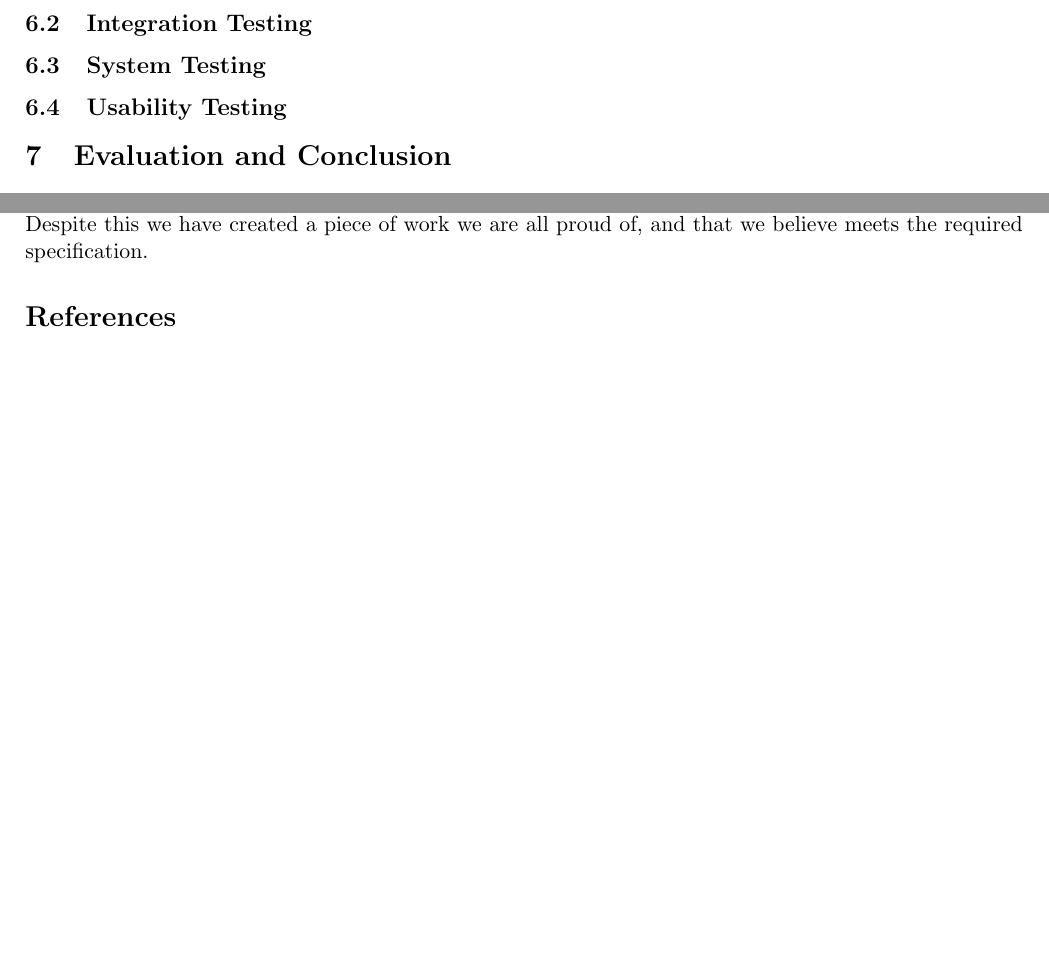
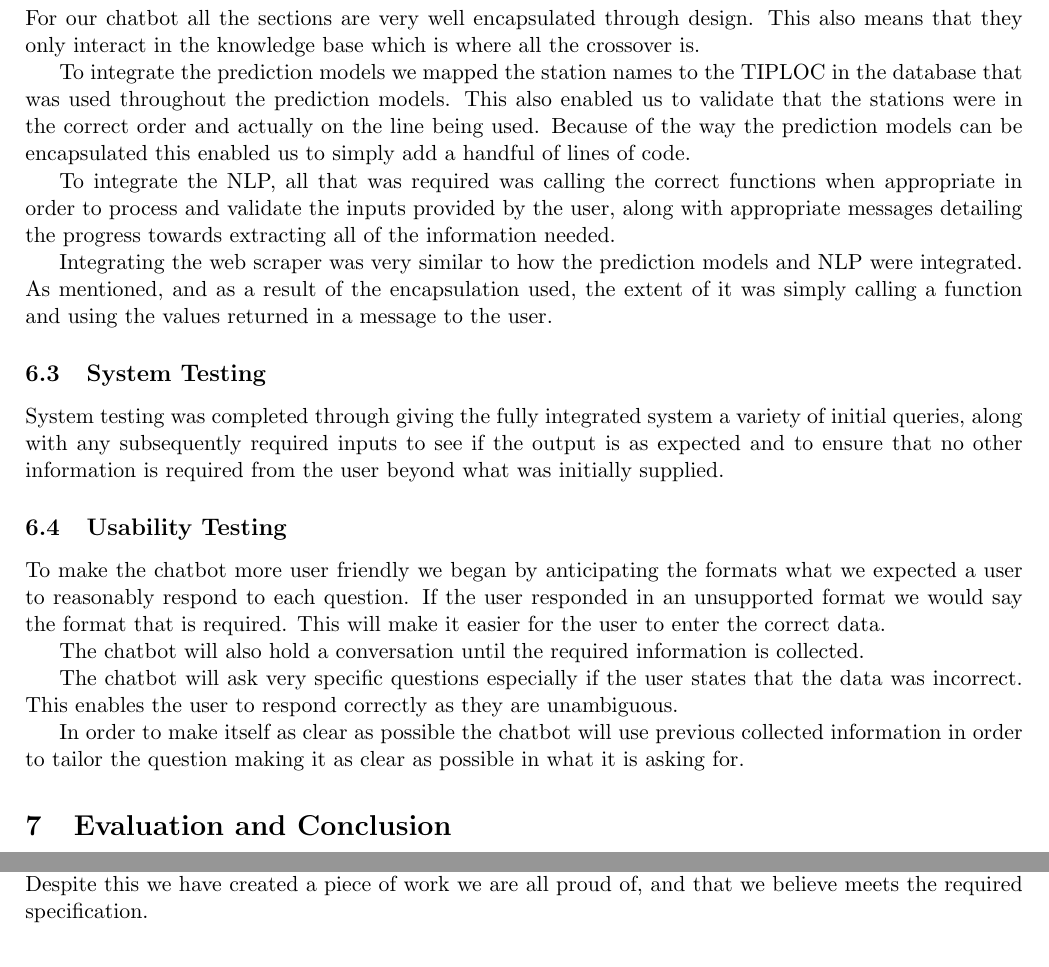
Before and after one commit to DanWillisUni/ChatBot, a LaTeX paper (Report/Main.tex): two parts of page 14 of 19 before the commit and two parts of page 14 of 20 after it, joined at a grey line, cut at the place of the change, the shorter picture padded with empty space. Compiled offline with pdfLaTeX.

Commit message:
edit report

```diff
--- a/Report/Main.tex
+++ b/Report/Main.tex
@@ -445,9 +445,27 @@ For the delay prediction we used a K-Nearest-Neighbour (KNN) method and a neural
 
 	\subsection{Integration Testing}
 
+	For our chatbot all the sections are very well encapsulated through design. This also means that they only interact in the knowledge base which is where all the crossover is.
+
+	To integrate the prediction models we mapped the station names to the TIPLOC in the database that was used throughout the prediction models. This also enabled us to validate that the stations were in the correct order and actually on the line being used. Because of the way the prediction models can be encapsulated this enabled us to simply add a handful of lines of code.
+
+	To integrate the NLP, all that was required was calling the correct functions when appropriate in order to process and validate the inputs provided by the user, along with appropriate messages detailing the progress towards extracting all of the information needed.
+
+	Integrating the web scraper was very similar to how the prediction models and NLP were integrated. As mentioned, and as a result of the encapsulation used, the extent of it was simply calling a function and using the values returned in a message to the user.
+
 	\subsection{System Testing}
 
+	System testing was completed through giving the fully integrated system a variety of initial queries, along with any subsequently required inputs to see if the output is as expected and to ensure that no other information is required from the user beyond what was initially supplied.
+
 	\subsection{Usability Testing}
+
+	To make the chatbot more user friendly we began by anticipating the formats what we expected a user to reasonably respond to each question. If the user responded in an unsupported format we would say the format that is required. This will make it easier for the user to enter the correct data.
+
+	The chatbot will also hold a conversation until the required information is collected.
+
+	The chatbot will ask very specific questions especially if the user states that the data was incorrect. This enables the user to respond correctly as they are unambiguous.
+
+	In order to make itself as clear as possible the chatbot will use previous collected information in order to tailor the question making it as clear as possible in what it is asking for.
 
 	\section{Evaluation and Conclusion}\label {Evaluation}
 	The scope of this project is huge and open ended, and therefore an endless amount of additions could be made to the project to make it faster and smarter. However, for the time that the group had to work on it, we are extremely happy. The chabot can handle full sentences, as well as prompting the user for any missing information. The information given to the chatbot is validated, and when appropriate the chatbot will make an attempt at what it thinks the user meant, or provide options the user can select from. The scraper is successful in finding a user the cheapest ticket for the parameters it has been given, however there is a significant delay when loading Trainline’s website, which could be mitigated if we had been granted access to National Rails API. Additionally, delays are predicted with reasonable accuracy, but with more time could be improved further.
```
Also changed, not shown: Report/Main.bbl, Report/Main.pdf, 4 other files.
